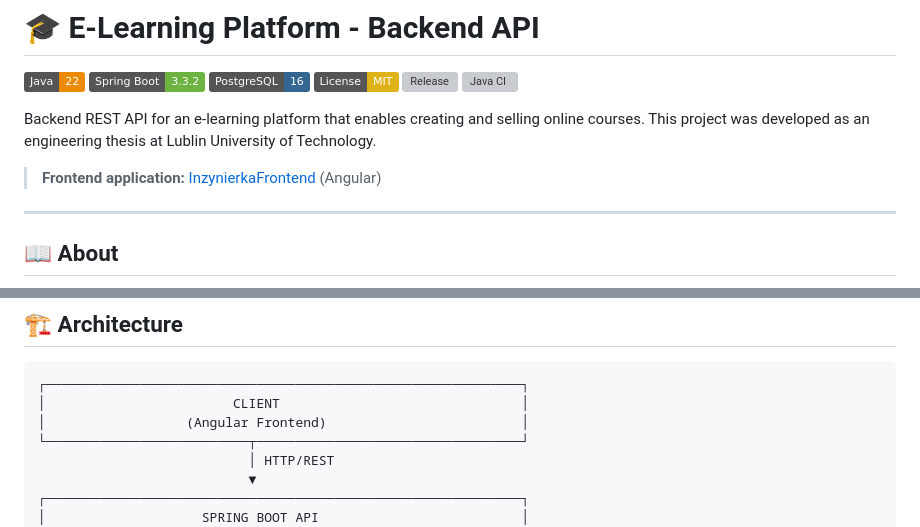
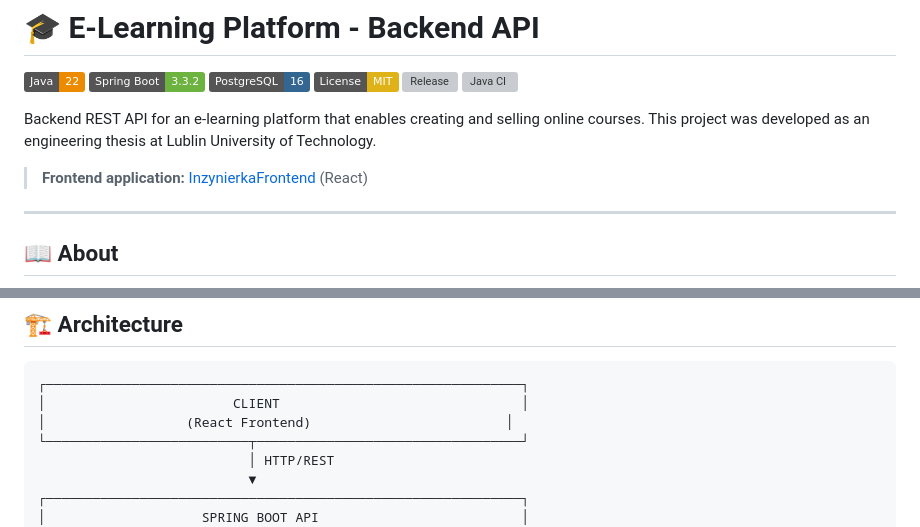
Before and after one commit to JakubPatkowski/KorepetycjeOnlineBackend, a Markdown page: README.md, 2 parts joined by grey strips. Rendered like a GitHub page; badges without logos; grey boxes are pictures that could not be loaded.

Commit message:
fix frontend technology in README

````diff
--- a/README.md
+++ b/README.md
@@ -11,7 +11,7 @@
 
 Backend REST API for an e-learning platform that enables creating and selling online courses. This project was developed as an engineering thesis at Lublin University of Technology.
 
-> **Frontend application:** [InzynierkaFrontend](https://github.com/Hiubertus/InzynierkaFrontend) (Angular)
+> **Frontend application:** [InzynierkaFrontend](https://github.com/Hiubertus/InzynierkaFrontend) (React)
 
 ---
 ## 📖 About
@@ -163,7 +163,7 @@ spring.mail.password=your_app_password
 ```
 ┌─────────────────────────────────────────────────────────────┐
 │                        CLIENT                               │
-│                  (Angular Frontend)                         │
+│                  (React Frontend)                         │
 └──────────────────────────┬──────────────────────────────────┘
                            │ HTTP/REST
                            ▼
````
